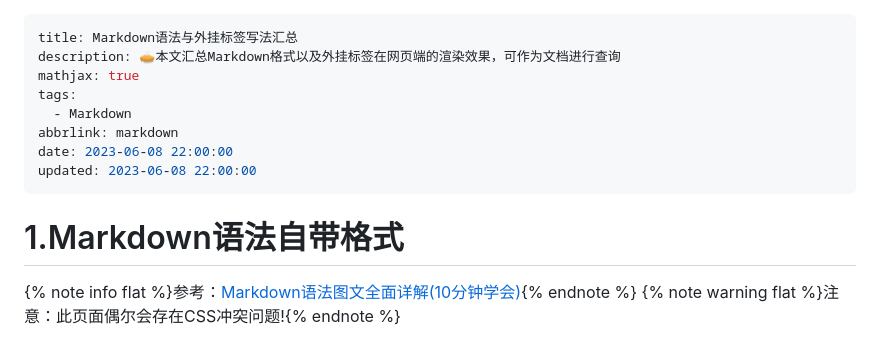
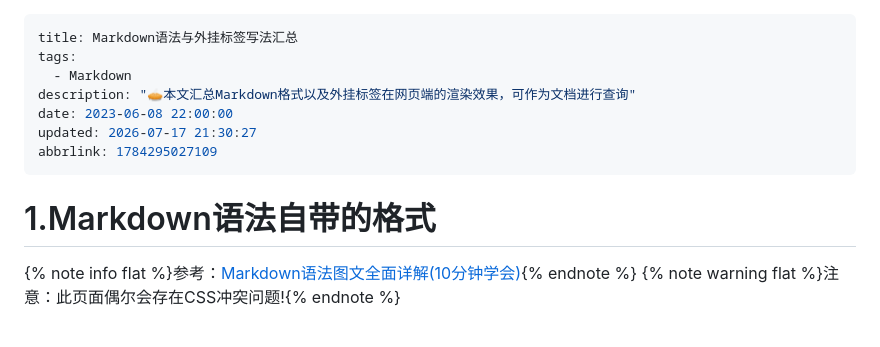
Before and after one commit to Yuncan050115/Yuncan050115.github.io, a Markdown page: content/posts/2022-06-08-Markdown语法与外挂标签写法汇总.md, the part around the change. Drawn GitHub-style.

Commit message:
更新文章: Markdown语法与外挂标签写法汇总

```diff
--- a/content/posts/2022-06-08-Markdown语法与外挂标签写法汇总.md
+++ b/content/posts/2022-06-08-Markdown语法与外挂标签写法汇总.md
@@ -1,15 +1,15 @@
 ---
 title: Markdown语法与外挂标签写法汇总
-description: 🥧本文汇总Markdown格式以及外挂标签在网页端的渲染效果，可作为文档进行查询
-mathjax: true
 tags:
   - Markdown
-abbrlink: markdown
+description: "🥧本文汇总Markdown格式以及外挂标签在网页端的渲染效果，可作为文档进行查询"
 date: 2023-06-08 22:00:00
-updated: 2023-06-08 22:00:00
+updated: 2026-07-17 21:30:27
+abbrlink: 1784295027109
 ---
 
-# 1.Markdown语法自带格式
+
+# 1.Markdown语法自带的格式
 {% note info flat %}参考：[Markdown语法图文全面详解(10分钟学会)](https://blog.csdn.net/u014061630/article/details/81359144){% endnote %}
 {% note warning flat %}注意：此页面偶尔会存在CSS冲突问题!{% endnote %}
 
```
